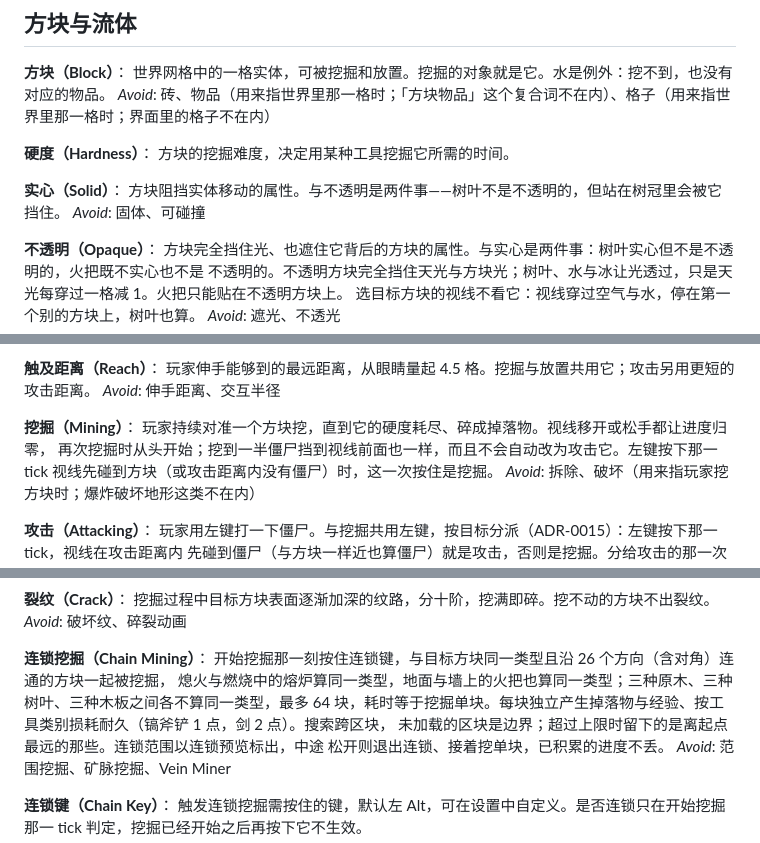
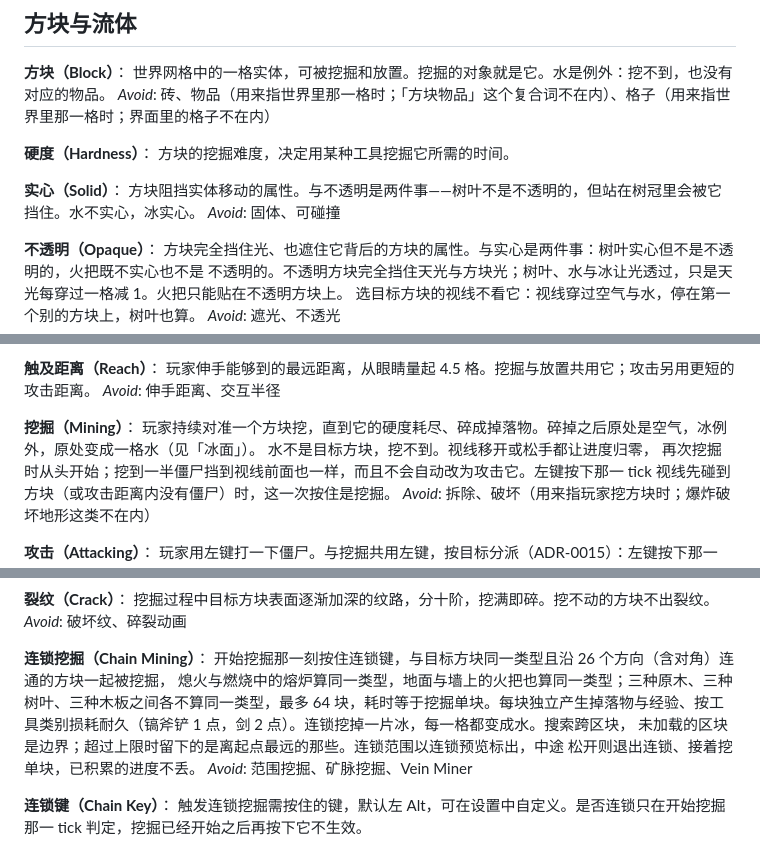
Before and after one commit to myliyifei/minecraft, a Markdown page: CONTEXT.md, 3 parts joined by grey strips. Drawn GitHub-style.

Commit message:
CONTEXT 补记水与冰在实心、挖掘、连锁挖掘三个词条里的规则：水不实心、冰实心，挖掉之后原处是空气而冰变成一格水，水挖不到，连锁挖掉一片冰每格都变水；ADR-0011 补记挖掉之后写回的不一定是空气 (#74)

```diff
--- a/CONTEXT.md
+++ b/CONTEXT.md
@@ -167,7 +167,7 @@ _Avoid_: 砖、物品（用来指世界里那一格时；「方块物品」这
 方块的挖掘难度，决定用某种工具挖掘它所需的时间。
 
 **实心（Solid）**：
-方块阻挡实体移动的属性。与不透明是两件事——树叶不是不透明的，但站在树冠里会被它挡住。
+方块阻挡实体移动的属性。与不透明是两件事——树叶不是不透明的，但站在树冠里会被它挡住。水不实心，冰实心。
 _Avoid_: 固体、可碰撞
 
 **不透明（Opaque）**：
@@ -410,7 +410,8 @@ _Avoid_: 选中方块、瞄准方块
 _Avoid_: 伸手距离、交互半径
 
 **挖掘（Mining）**：
-玩家持续对准一个方块挖，直到它的硬度耗尽、碎成掉落物。视线移开或松手都让进度归零，
+玩家持续对准一个方块挖，直到它的硬度耗尽、碎成掉落物。碎掉之后原处是空气，冰例外，原处变成一格水（见「冰面」）。
+水不是目标方块，挖不到。视线移开或松手都让进度归零，
 再次挖掘时从头开始；挖到一半僵尸挡到视线前面也一样，而且不会自动改为攻击它。左键按下那一 tick
 视线先碰到方块（或攻击距离内没有僵尸）时，这一次按住是挖掘。
 _Avoid_: 拆除、破坏（用来指玩家挖方块时；爆炸破坏地形这类不在内）
@@ -458,7 +459,7 @@ _Avoid_: 破坏纹、碎裂动画
 
 **连锁挖掘（Chain Mining）**：
 开始挖掘那一刻按住连锁键，与目标方块同一类型且沿 26 个方向（含对角）连通的方块一起被挖掘，
-熄火与燃烧中的熔炉算同一类型，地面与墙上的火把也算同一类型；三种原木、三种树叶、三种木板之间各不算同一类型，最多 64 块，耗时等于挖掘单块。每块独立产生掉落物与经验、按工具类别损耗耐久（镐斧铲 1 点，剑 2 点）。搜索跨区块，
+熄火与燃烧中的熔炉算同一类型，地面与墙上的火把也算同一类型；三种原木、三种树叶、三种木板之间各不算同一类型，最多 64 块，耗时等于挖掘单块。每块独立产生掉落物与经验、按工具类别损耗耐久（镐斧铲 1 点，剑 2 点）。连锁挖掉一片冰，每一格都变成水。搜索跨区块，
 未加载的区块是边界；超过上限时留下的是离起点最远的那些。连锁范围以连锁预览标出，中途
 松开则退出连锁、接着挖单块，已积累的进度不丢。
 _Avoid_: 范围挖掘、矿脉挖掘、Vein Miner
```
Also changed, not shown: docs/adr/0011-block-state-table-on-world.md (+1 -0 lines).
